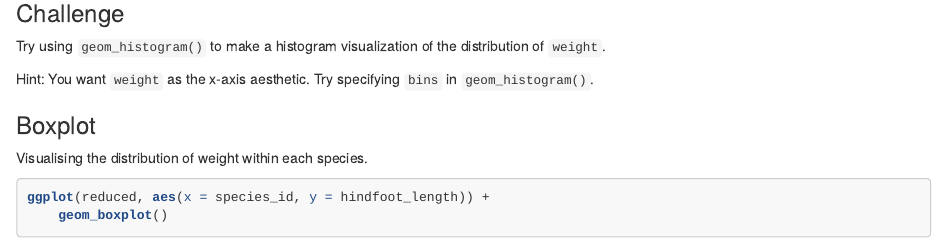
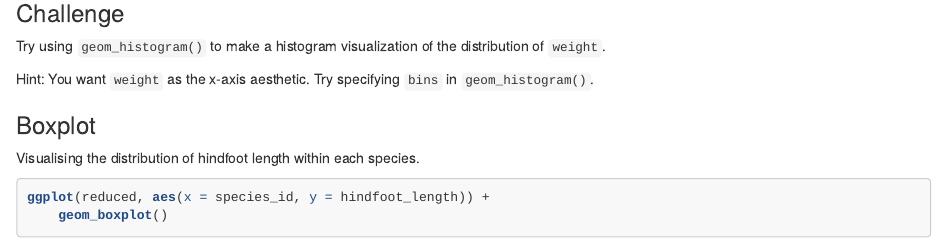
Before and after one commit to LauraSaba/softwarecarpentry_R_2016-11-04, an R Markdown document (03-ggplot2.Rmd): the page in a window 1100 px wide, from 11430 px down. The pictures show the output file 03-ggplot2.html that the author committed with the source, opened offline; library style sheets and scripts come from the installed R packages.

Commit message:
error in ggplot2

````diff
--- a/03-ggplot2.Rmd
+++ b/03-ggplot2.Rmd
@@ -281,7 +281,7 @@ in `geom_histogram()`.
 
 ### Boxplot
 
-Visualising the distribution of weight within each species.
+Visualising the distribution of hindfoot length within each species.
 
 ```{r boxplot}
 ggplot(reduced, aes(x = species_id, y = hindfoot_length)) +
````
Also changed, not shown: 03-ggplot2.html, 03-ggplot2_files/figure-html/boxplot-with-points-1.png, 2 other files.
